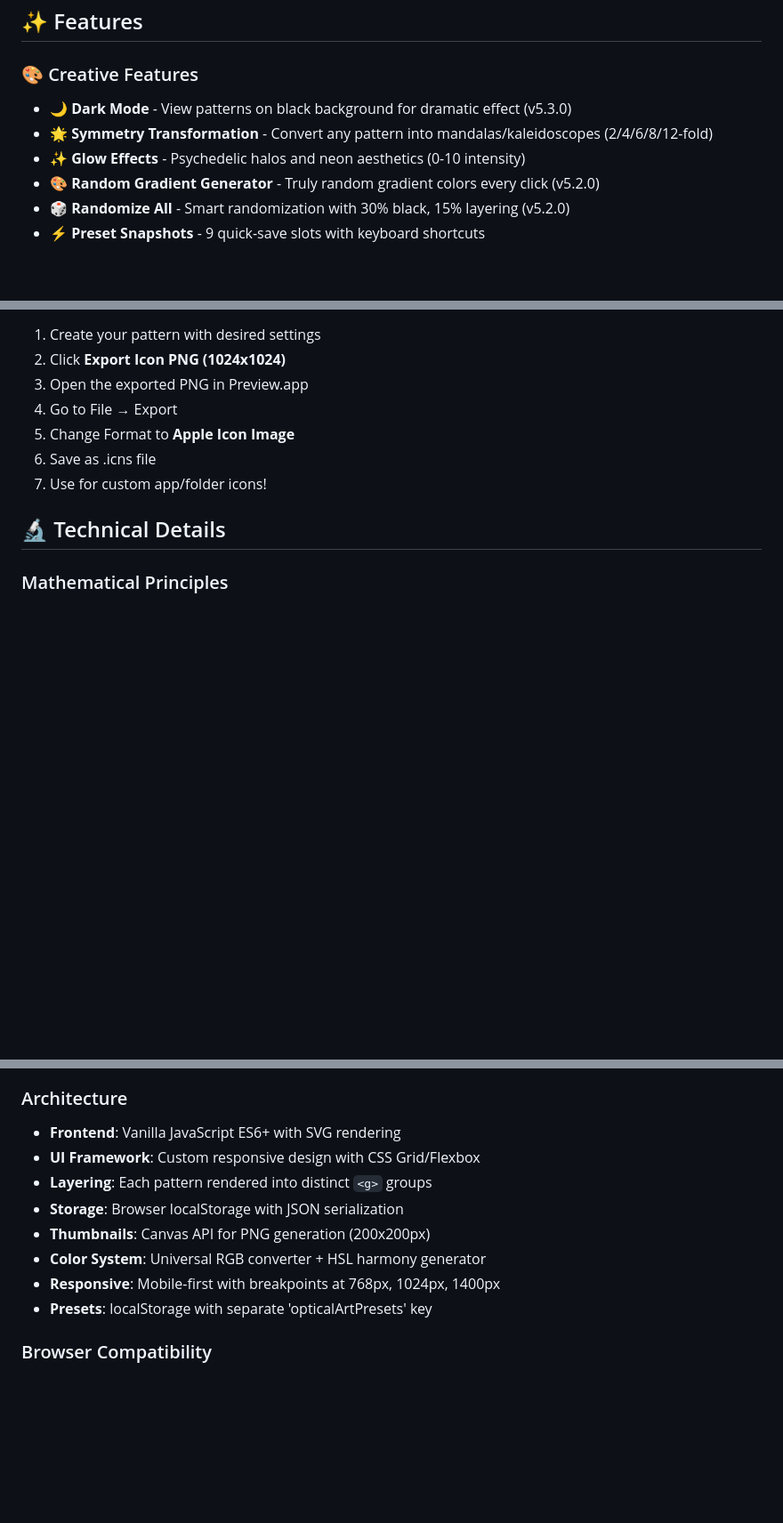
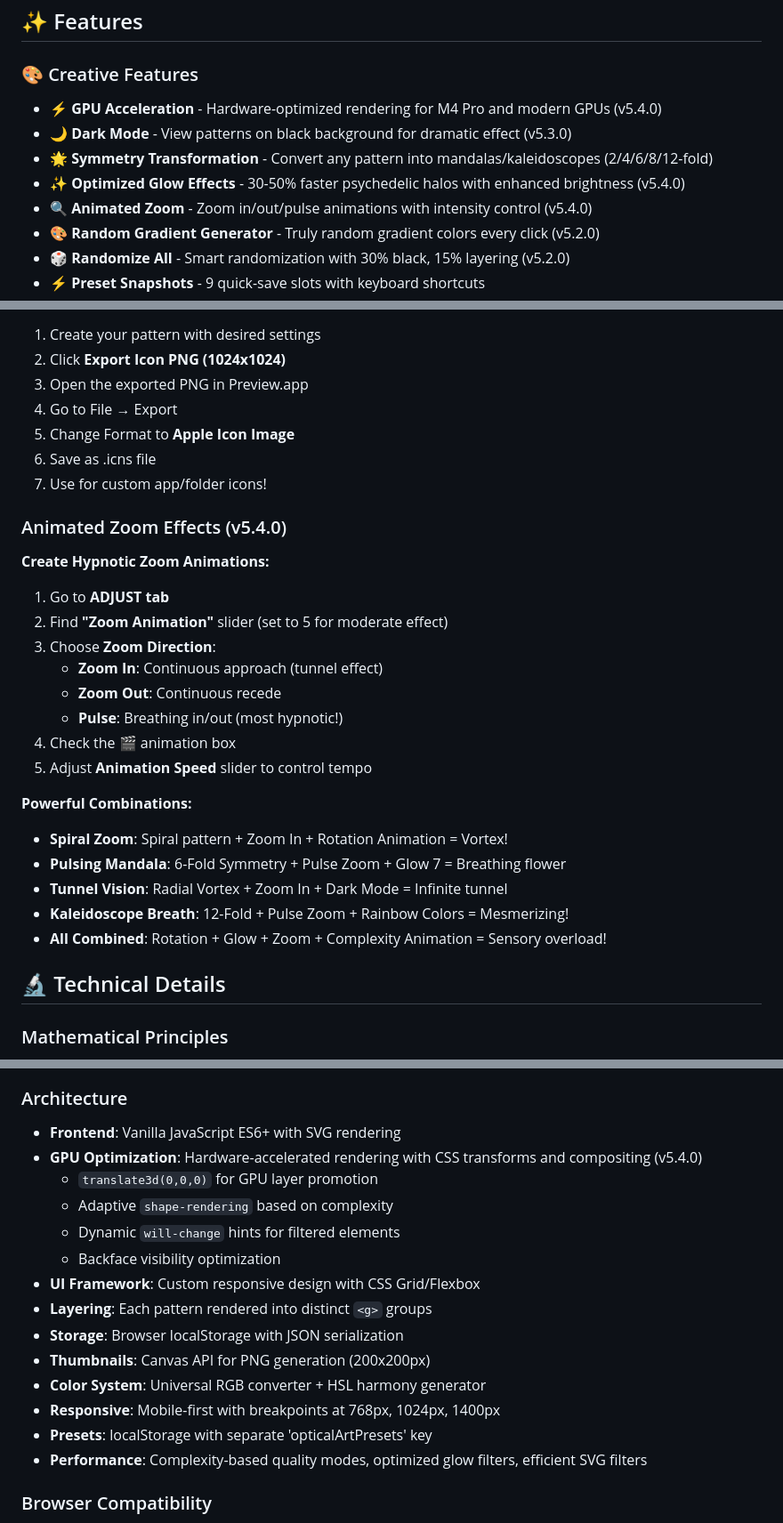
Before and after one commit to chillee151/optical-art-generator, a Markdown page: README.md, 3 parts joined by grey strips. Shown: that part at 89% size. Rendered like a GitHub page; blank space fills up the shorter version.

```diff
--- a/README.md
+++ b/README.md
@@ -144,9 +175,11 @@ A sophisticated web application for generating mesmerizing geometric patterns op
 ## ✨ Features
 
 ### 🎨 Creative Features
+- **⚡ GPU Acceleration** - Hardware-optimized rendering for M4 Pro and modern GPUs (v5.4.0)
 - **🌙 Dark Mode** - View patterns on black background for dramatic effect (v5.3.0)
 - **🌟 Symmetry Transformation** - Convert any pattern into mandalas/kaleidoscopes (2/4/6/8/12-fold)
-- **✨ Glow Effects** - Psychedelic halos and neon aesthetics (0-10 intensity)
+- **✨ Optimized Glow Effects** - 30-50% faster psychedelic halos with enhanced brightness (v5.4.0)
+- **🔍 Animated Zoom** - Zoom in/out/pulse animations with intensity control (v5.4.0)
 - **🎨 Random Gradient Generator** - Truly random gradient colors every click (v5.2.0)
 - **🎲 Randomize All** - Smart randomization with 30% black, 15% layering (v5.2.0)
 - **⚡ Preset Snapshots** - 9 quick-save slots with keyboard shortcuts
@@ -389,6 +422,25 @@ http://localhost:8000
 6. Save as .icns file
 7. Use for custom app/folder icons!
 
+### Animated Zoom Effects (v5.4.0)
+
+**Create Hypnotic Zoom Animations:**
+1. Go to **ADJUST tab**
+2. Find **"Zoom Animation"** slider (set to 5 for moderate effect)
+3. Choose **Zoom Direction**:
+   - **Zoom In**: Continuous approach (tunnel effect)
+   - **Zoom Out**: Continuous recede
+   - **Pulse**: Breathing in/out (most hypnotic!)
+4. Check the **🎬** animation box
+5. Adjust **Animation Speed** slider to control tempo
+
+**Powerful Combinations:**
+- **Spiral Zoom**: Spiral pattern + Zoom In + Rotation Animation = Vortex!
+- **Pulsing Mandala**: 6-Fold Symmetry + Pulse Zoom + Glow 7 = Breathing flower
+- **Tunnel Vision**: Radial Vortex + Zoom In + Dark Mode = Infinite tunnel
+- **Kaleidoscope Breath**: 12-Fold + Pulse Zoom + Rainbow Colors = Mesmerizing!
+- **All Combined**: Rotation + Glow + Zoom + Complexity Animation = Sensory overload!
+
 ## 🔬 Technical Details
 
 ### Mathematical Principles
@@ -462,6 +514,11 @@ else return 1-0.5px                     // Thin for high detail
 
 ### Architecture
 - **Frontend**: Vanilla JavaScript ES6+ with SVG rendering
+- **GPU Optimization**: Hardware-accelerated rendering with CSS transforms and compositing (v5.4.0)
+  - `translate3d(0,0,0)` for GPU layer promotion
+  - Adaptive `shape-rendering` based on complexity
+  - Dynamic `will-change` hints for filtered elements
+  - Backface visibility optimization
 - **UI Framework**: Custom responsive design with CSS Grid/Flexbox
 - **Layering**: Each pattern rendered into distinct `<g>` groups
 - **Storage**: Browser localStorage with JSON serialization
@@ -469,6 +526,7 @@ else return 1-0.5px                     // Thin for high detail
 - **Color System**: Universal RGB converter + HSL harmony generator
 - **Responsive**: Mobile-first with breakpoints at 768px, 1024px, 1400px
 - **Presets**: localStorage with separate 'opticalArtPresets' key
+- **Performance**: Complexity-based quality modes, optimized glow filters, efficient SVG filters
 
 ### Browser Compatibility
 - Modern browsers with ES6+ support
```
Also changed, not shown: other parts of README.md (+42 -2 lines).
